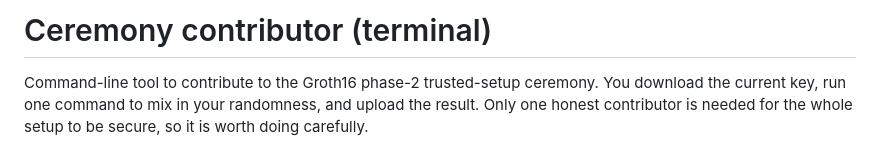
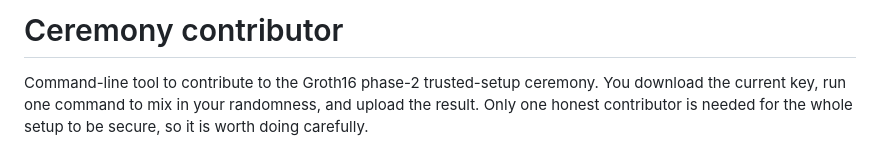
Before and after one commit to Zilliqa/zkp_recovery_app, a Markdown page: groth16-cli-ceremony/contributor/README.md, the part around the change. Drawn GitHub-style.

Commit message:
Drop '(terminal)' from contributor/operator README titles

```diff
--- a/groth16-cli-ceremony/contributor/README.md
+++ b/groth16-cli-ceremony/contributor/README.md
@@ -1,4 +1,4 @@
-# Ceremony contributor (terminal)
+# Ceremony contributor
 
 Command-line tool to contribute to the Groth16 phase-2 trusted-setup ceremony. You download the
 current key, run one command to mix in your randomness, and upload the result. Only one honest
```
Also changed, not shown: groth16-cli-ceremony/operator/README.md (+1 -1 lines).
